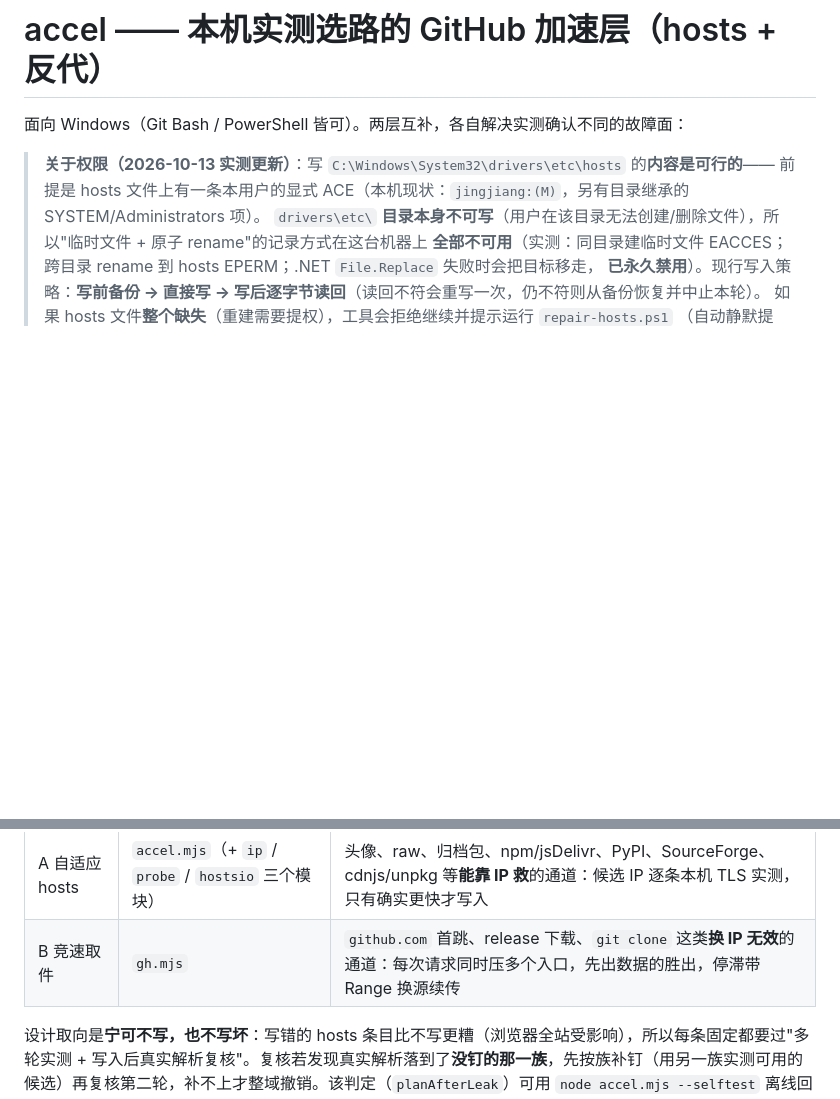
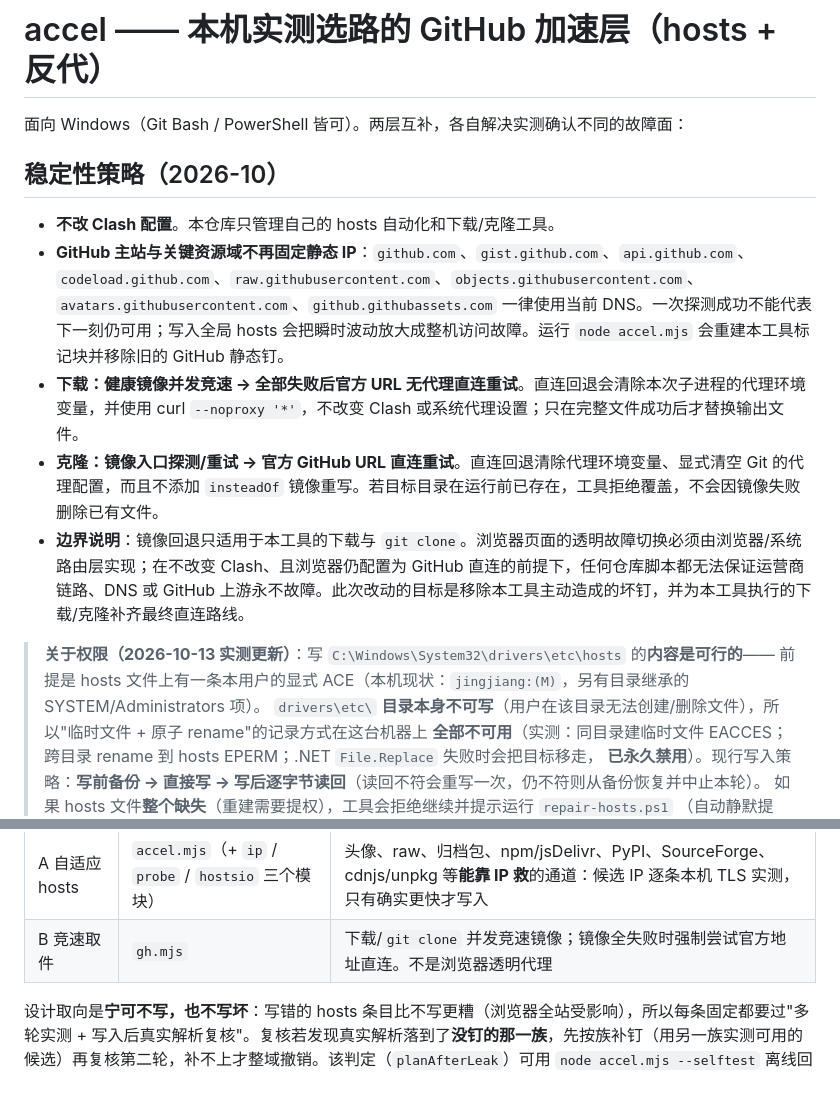
Before and after one commit to jingjiangze/github-accel, a Markdown page: README.md, 2 parts joined by grey strips. Rendered like a GitHub page; blank space fills up the shorter version.

Commit message:
Document stability guarantees and fallback boundaries

```diff
--- a/README.md
+++ b/README.md
@@ -1,6 +1,15 @@
 # accel —— 本机实测选路的 GitHub 加速层（hosts + 反代）
 
 面向 Windows（Git Bash / PowerShell 皆可）。两层互补，各自解决实测确认不同的故障面：
+
+## 稳定性策略（2026-10）
+
+- **不改 Clash 配置**。本仓库只管理自己的 hosts 自动化和下载/克隆工具。
+- **GitHub 主站与关键资源域不再固定静态 IP**：`github.com`、`gist.github.com`、`api.github.com`、`codeload.github.com`、`raw.githubusercontent.com`、`objects.githubusercontent.com`、`avatars.githubusercontent.com`、`github.githubassets.com` 一律使用当前 DNS。一次探测成功不能代表下一刻仍可用；写入全局 hosts 会把瞬时波动放大成整机访问故障。运行 `node accel.mjs` 会重建本工具标记块并移除旧的 GitHub 静态钉。
+- **下载：健康镜像并发竞速 → 全部失败后官方 URL 无代理直连重试**。直连回退会清除本次子进程的代理环境变量，并使用 curl `--noproxy '*'`，不改变 Clash 或系统代理设置；只在完整文件成功后才替换输出文件。
+- **克隆：镜像入口探测/重试 → 官方 GitHub URL 直连重试**。直连回退清除代理环境变量、显式清空 Git 的代理配置，而且不添加 `insteadOf` 镜像重写。若目标目录在运行前已存在，工具拒绝覆盖，不会因镜像失败删除已有文件。
+- **边界说明**：镜像回退只适用于本工具的下载与 `git clone`。浏览器页面的透明故障切换必须由浏览器/系统路由层实现；在不改变 Clash、且浏览器仍配置为 GitHub 直连的前提下，任何仓库脚本都无法保证运营商链路、DNS 或 GitHub 上游永不故障。此次改动的目标是移除本工具主动造成的坏钉，并为本工具执行的下载/克隆补齐最终直连路线。
+
 
 > **关于权限（2026-10-13 实测更新）**：写 `C:\Windows\System32\drivers\etc\hosts` 的**内容是可行的**——
 > 前提是 hosts 文件上有一条本用户的显式 ACE（本机现状：`jingjiang:(M)`，另有目录继承的 SYSTEM/Administrators 项）。
@@ -14,7 +23,7 @@
 | 层 | 文件 | 解决什么 |
 |---|---|---|
 | A 自适应 hosts | `accel.mjs`（+ `ip` / `probe` / `hostsio` 三个模块） | 头像、raw、归档包、npm/jsDelivr、PyPI、SourceForge、cdnjs/unpkg 等**能靠 IP 救**的通道：候选 IP 逐条本机 TLS 实测，只有确实更快才写入 |
-| B 竞速取件 | `gh.mjs` | `github.com` 首跳、release 下载、`git clone` 这类**换 IP 无效**的通道：每次请求同时压多个入口，先出数据的胜出，停滞带 Range 换源续传 |
+| B 竞速取件 | `gh.mjs` | 下载/`git clone` 并发竞速镜像；镜像全失败时强制尝试官方地址直连。不是浏览器透明代理 |
 
 设计取向是**宁可不写，也不写坏**：写错的 hosts 条目比不写更糟（浏览器全站受影响），所以每条固定都要过"多轮实测 + 写入后真实解析复核"。复核若发现真实解析落到了**没钉的那一族**，先按族补钉（用另一族实测可用的候选）再复核第二轮，补不上才整域撤销。该判定（`planAfterLeak`）可用 `node accel.mjs --selftest` 离线回归。
 
```
